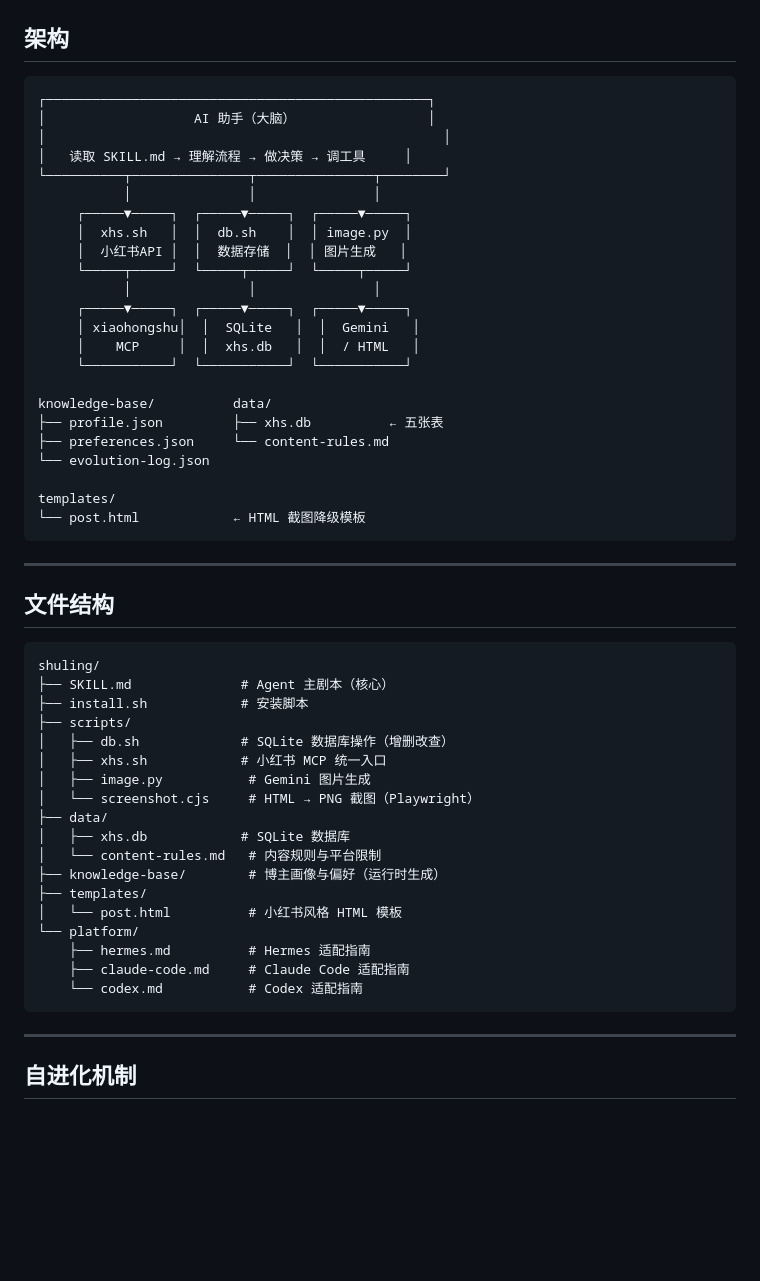
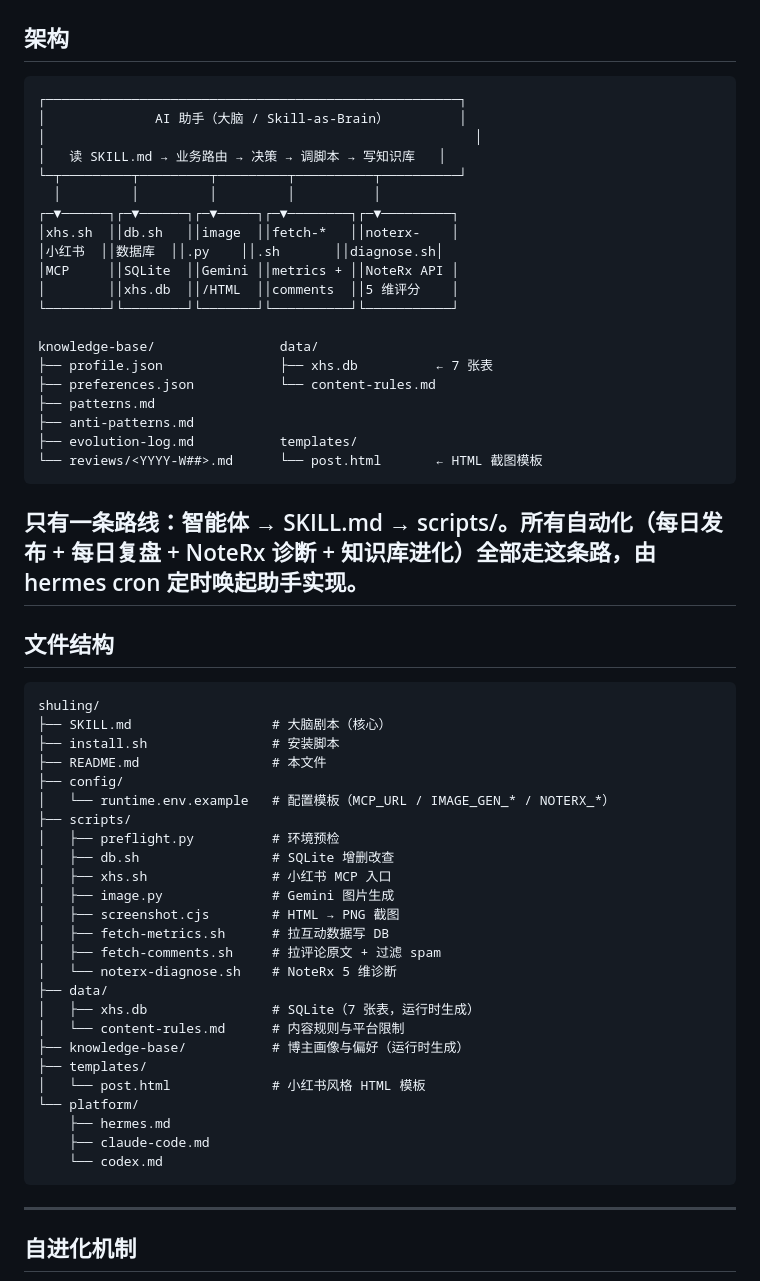
Before and after one commit to AI-flower/shuling, a Markdown page: README.md, the part around the change. Drawn GitHub-style; blank space fills up the shorter version.

Commit message:
docs(readme): 重写为单一架构
- 架构图加入 fetch-* 与 noterx-diagnose 节点
- 文件结构去掉 workflow，加入 config/ 与 3 个新脚本
- 明确"只有一条路线"原则

````diff
--- a/README.md
+++ b/README.md
@@ -68,56 +68,60 @@ bash install.sh
 ## 架构
 
 ```
-┌─────────────────────────────────────────────────┐
-│                   AI 助手（大脑）                 │
-│                                                   │
-│   读取 SKILL.md → 理解流程 → 做决策 → 调工具     │
-└──────────┬───────────────┬───────────────┬────────┘
-           │               │               │
-     ┌─────▼─────┐  ┌─────▼─────┐  ┌─────▼─────┐
-     │  xhs.sh   │  │  db.sh    │  │ image.py  │
-     │  小红书API │  │  数据存储  │  │ 图片生成   │
-     └─────┬─────┘  └─────┬─────┘  └─────┬─────┘
-           │               │               │
-     ┌─────▼─────┐  ┌─────▼─────┐  ┌─────▼─────┐
-     │ xiaohongshu│  │  SQLite   │  │  Gemini   │
-     │    MCP     │  │  xhs.db   │  │  / HTML   │
-     └───────────┘  └───────────┘  └───────────┘
+┌─────────────────────────────────────────────────────┐
+│              AI 助手（大脑 / Skill-as-Brain）         │
+│                                                       │
+│   读 SKILL.md → 业务路由 → 决策 → 调脚本 → 写知识库   │
+└─┬─────────┬─────────┬─────────┬──────────┬──────────┘
+  │         │         │         │          │
+┌─▼──────┐┌─▼──────┐┌─▼─────┐┌─▼────────┐┌─▼─────────┐
+│xhs.sh  ││db.sh   ││image  ││fetch-*   ││noterx-    │
+│小红书  ││数据库  ││.py    ││.sh       ││diagnose.sh│
+│MCP     ││SQLite  ││Gemini ││metrics + ││NoteRx API │
+│        ││xhs.db  ││/HTML  ││comments  ││5 维评分    │
+└────────┘└────────┘└───────┘└──────────┘└───────────┘
 
-knowledge-base/          data/
-├── profile.json         ├── xhs.db          ← 五张表
-├── preferences.json     └── content-rules.md
-└── evolution-log.json
-
-templates/
-└── post.html            ← HTML 截图降级模板
+knowledge-base/                data/
+├── profile.json               ├── xhs.db          ← 7 张表
+├── preferences.json           └── content-rules.md
+├── patterns.md
+├── anti-patterns.md
+├── evolution-log.md           templates/
+└── reviews/<YYYY-W##>.md      └── post.html       ← HTML 截图模板
 ```
 
+**只有一条路线**：智能体 → SKILL.md → scripts/。所有自动化（每日发布 + 每日复盘 + NoteRx 诊断 + 知识库进化）全部走这条路，由 hermes cron 定时唤起助手实现。
 ---
 
 ## 文件结构
 
 ```
 shuling/
-├── SKILL.md              # Agent 主剧本（核心）
-├── install.sh            # 安装脚本
+├── SKILL.md                  # 大脑剧本（核心）
+├── install.sh                # 安装脚本
+├── README.md                 # 本文件
+├── config/
+│   └── runtime.env.example   # 配置模板（MCP_URL / IMAGE_GEN_* / NOTERX_*）
 ├── scripts/
-│   ├── db.sh             # SQLite 数据库操作（增删改查）
-│   ├── xhs.sh            # 小红书 MCP 统一入口
-│   ├── image.py           # Gemini 图片生成
-│   └── screenshot.cjs     # HTML → PNG 截图（Playwright）
+│   ├── preflight.py          # 环境预检
+│   ├── db.sh                 # SQLite 增删改查
+│   ├── xhs.sh                # 小红书 MCP 入口
+│   ├── image.py              # Gemini 图片生成
+│   ├── screenshot.cjs        # HTML → PNG 截图
+│   ├── fetch-metrics.sh      # 拉互动数据写 DB
+│   ├── fetch-comments.sh     # 拉评论原文 + 过滤 spam
+│   └── noterx-diagnose.sh    # NoteRx 5 维诊断
 ├── data/
-│   ├── xhs.db            # SQLite 数据库
-│   └── content-rules.md   # 内容规则与平台限制
-├── knowledge-base/        # 博主画像与偏好（运行时生成）
+│   ├── xhs.db                # SQLite（7 张表，运行时生成）
+│   └── content-rules.md      # 内容规则与平台限制
+├── knowledge-base/           # 博主画像与偏好（运行时生成）
 ├── templates/
-│   └── post.html          # 小红书风格 HTML 模板
+│   └── post.html             # 小红书风格 HTML 模板
 └── platform/
-    ├── hermes.md          # Hermes 适配指南
-    ├── claude-code.md     # Claude Code 适配指南
-    └── codex.md           # Codex 适配指南
+    ├── hermes.md
+    ├── claude-code.md
+    └── codex.md
 ```
-
 ---
 
 ## 自进化机制
````
